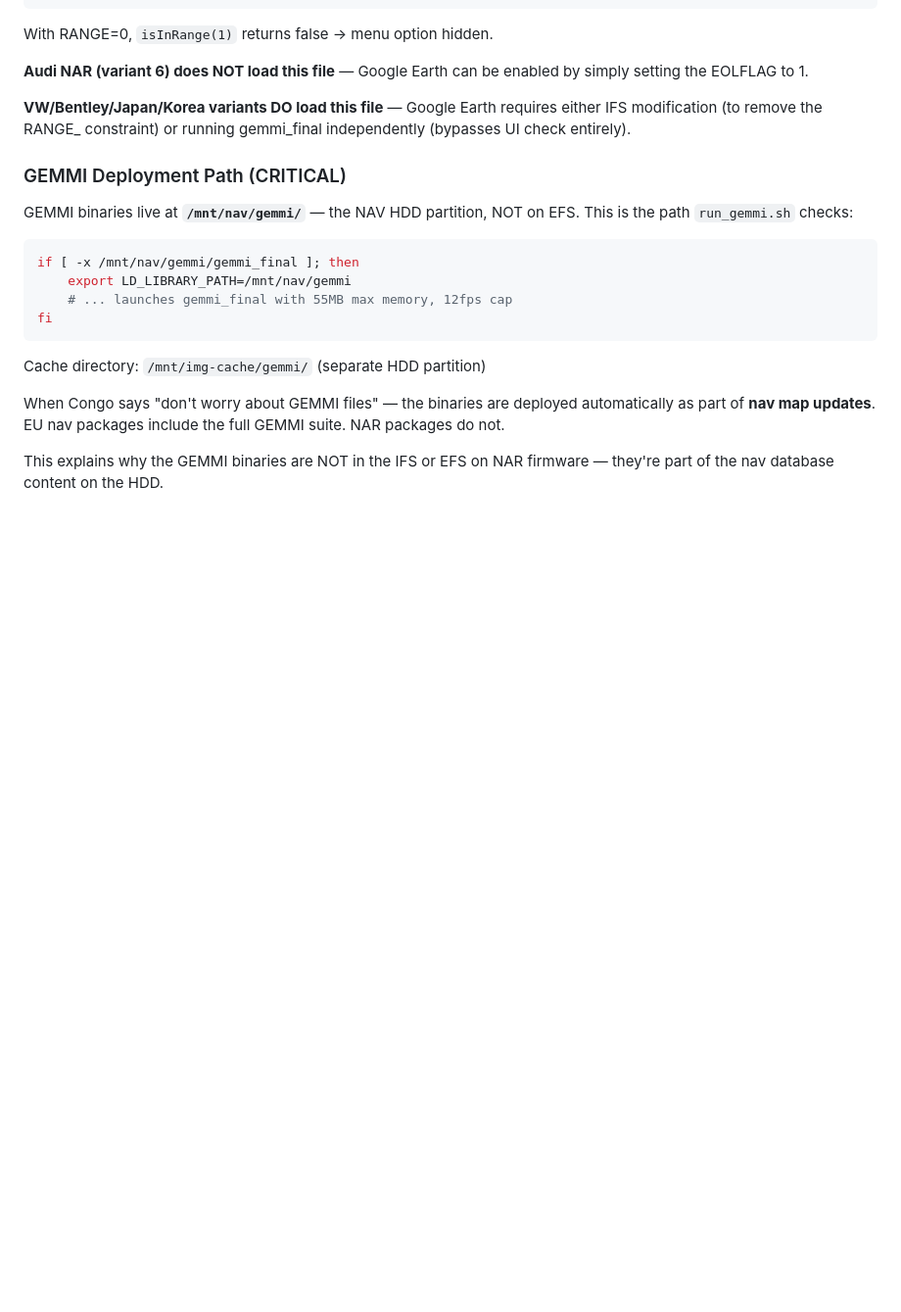
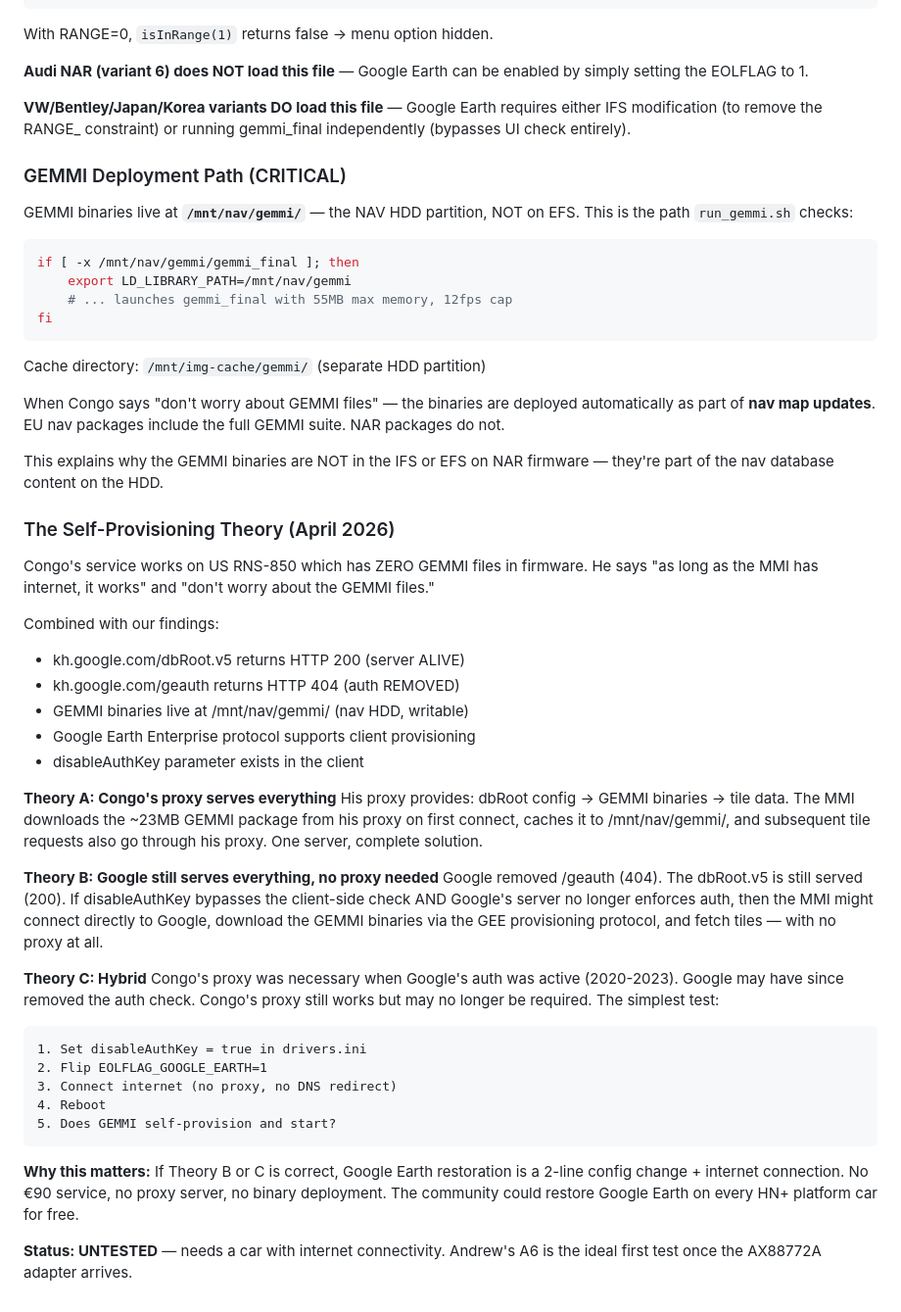
Before and after one commit to dspl1236/MMI3G-Toolkit, a Markdown page: research/EOL_FLAGS_AND_GOOGLE_EARTH.md, the part around the change. Shown at 98% size. Drawn GitHub-style; blank space fills up the shorter version.

Commit message:
Research: self-provisioning theory — proxy may not be needed
Three theories documented for Google Earth restoration:
  A. Congo's proxy serves everything (binaries + tiles)
  B. Google still serves everything (auth removed, no proxy needed)
  C. Hybrid — proxy was needed before, may not be now

Key evidence:
  - kh.google.com/dbRoot.v5 → 200 (alive)
  - kh.google.com/geauth → 404 (auth removed)
  - Congo says 'as long as internet works'
  - GEMMI at /mnt/nav/gemmi/ (writable HDD)
  - GEE protocol supports client provisioning

If Theory B correct: Google Earth = disableAuthKey + flag flip +
internet. No proxy, no binary deployment, no cost.

````diff
--- a/research/EOL_FLAGS_AND_GOOGLE_EARTH.md
+++ b/research/EOL_FLAGS_AND_GOOGLE_EARTH.md
@@ -738,3 +738,50 @@ include the full GEMMI suite. NAR packages do not.
 
 This explains why the GEMMI binaries are NOT in the IFS or EFS on
 NAR firmware — they're part of the nav database content on the HDD.
+
+### The Self-Provisioning Theory (April 2026)
+
+Congo's service works on US RNS-850 which has ZERO GEMMI files in
+firmware. He says "as long as the MMI has internet, it works" and
+"don't worry about the GEMMI files."
+
+Combined with our findings:
+- kh.google.com/dbRoot.v5 returns HTTP 200 (server ALIVE)
+- kh.google.com/geauth returns HTTP 404 (auth REMOVED)
+- GEMMI binaries live at /mnt/nav/gemmi/ (nav HDD, writable)
+- Google Earth Enterprise protocol supports client provisioning
+- disableAuthKey parameter exists in the client
+
+**Theory A: Congo's proxy serves everything**
+His proxy provides: dbRoot config → GEMMI binaries → tile data.
+The MMI downloads the ~23MB GEMMI package from his proxy on first
+connect, caches it to /mnt/nav/gemmi/, and subsequent tile requests
+also go through his proxy. One server, complete solution.
+
+**Theory B: Google still serves everything, no proxy needed**
+Google removed /geauth (404). The dbRoot.v5 is still served (200).
+If disableAuthKey bypasses the client-side check AND Google's server
+no longer enforces auth, then the MMI might connect directly to
+Google, download the GEMMI binaries via the GEE provisioning
+protocol, and fetch tiles — with no proxy at all.
+
+**Theory C: Hybrid**
+Congo's proxy was necessary when Google's auth was active (2020-2023).
+Google may have since removed the auth check. Congo's proxy still
+works but may no longer be required. The simplest test:
+
+```
+1. Set disableAuthKey = true in drivers.ini
+2. Flip EOLFLAG_GOOGLE_EARTH=1
+3. Connect internet (no proxy, no DNS redirect)
+4. Reboot
+5. Does GEMMI self-provision and start?
+```
+
+**Why this matters:** If Theory B or C is correct, Google Earth
+restoration is a 2-line config change + internet connection. No
+€90 service, no proxy server, no binary deployment. The community
+could restore Google Earth on every HN+ platform car for free.
+
+**Status: UNTESTED** — needs a car with internet connectivity.
+Andrew's A6 is the ideal first test once the AX88772A adapter arrives.
````
